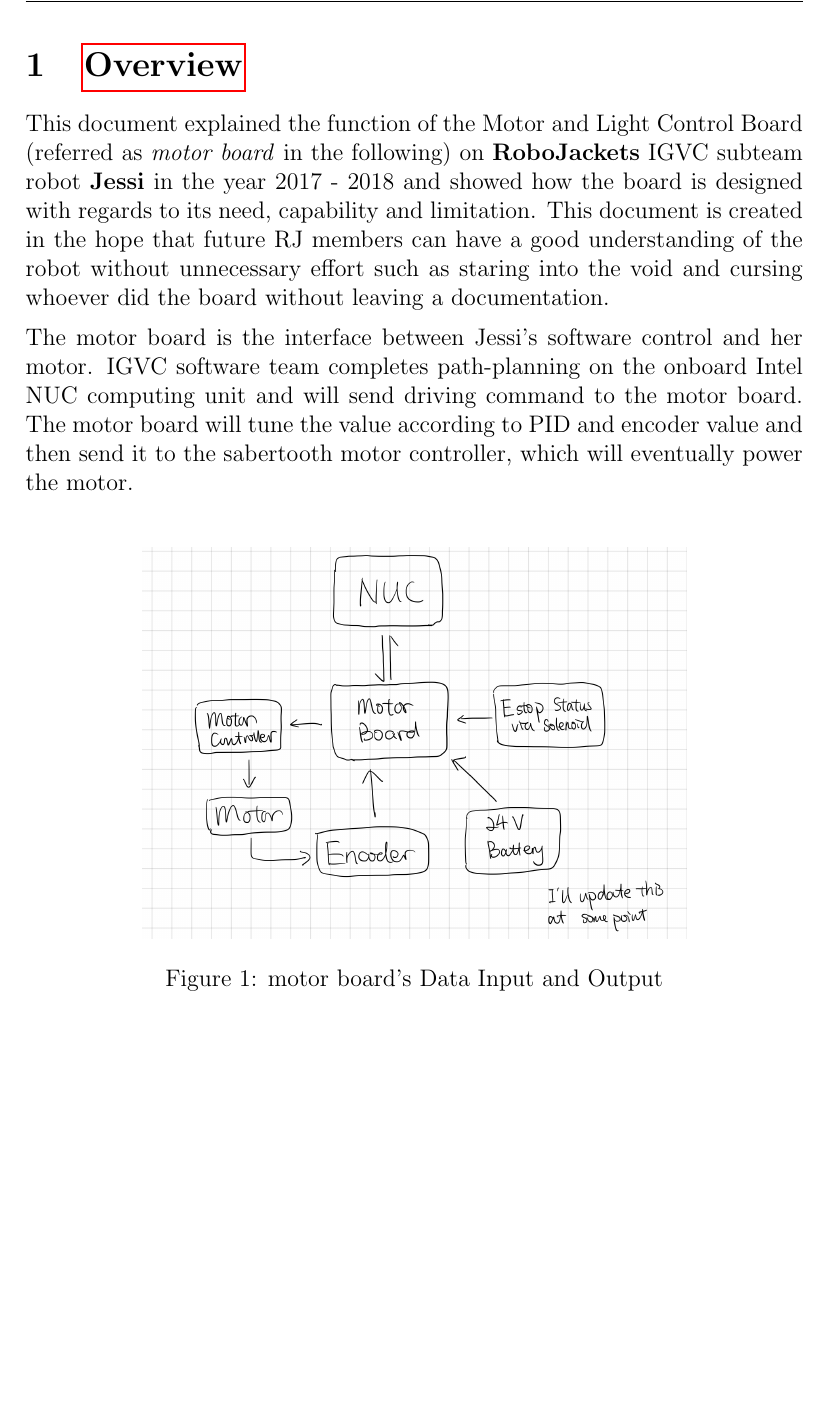
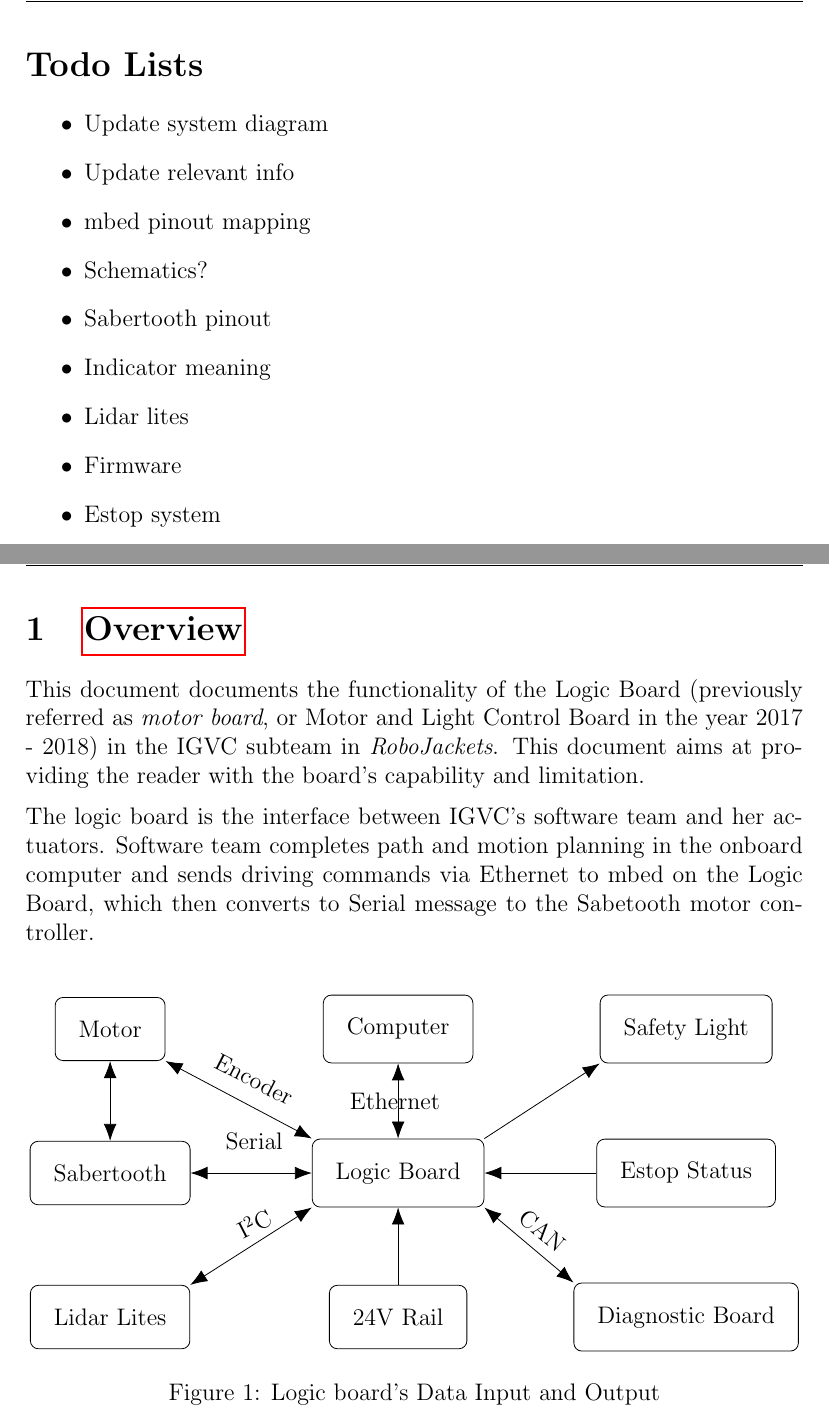
Before and after one commit to RoboJackets/robonav-electrical, a LaTeX document (core-boards/logic/Specs Sheet/logic_specs.tex, which reads core-boards/logic/Specs Sheet/system_diagram.tex): part of page 3 of 11 before the commit and two parts of pages 3 and 4 of 11 after it, the two joined at a grey line, cut at the place of the change, the shorter picture padded with empty space. Compiled offline with pdfLaTeX.

Commit message:
Adding system diagram

```diff
--- a/core-boards/logic/Specs Sheet/Motor_Board_Specs.tex
+++ b/core-boards/logic/Specs Sheet/logic_specs.tex
@@ -5,6 +5,10 @@
 \usepackage{booktabs}
 \usepackage[explicit]{titlesec}
 \usepackage{fancyhdr}
+\usepackage{inputenc}
+\usepackage{tikz}
+\usetikzlibrary{arrows.meta}
+\usetikzlibrary{calc}
 \pagestyle{fancy}
 
 \titleformat{\section}
@@ -41,15 +45,29 @@
 \tableofcontents
 
 \pagebreak
+\section*{Todo Lists}
+\begin{itemize}
+  \item Update system diagram
+  \item Update relevant info
+  \item mbed pinout mapping
+  \item Schematics?
+  \item Sabertooth pinout
+  \item Indicator meaning
+  \item Lidar lites
+  \item Firmware
+  \item Estop system
+\end{itemize}
+
+\pagebreak
 
 \section{Overview}
-This document explained the function of the Motor and Light Control Board (referred as \emph{motor board} in the following) on \textbf{RoboJackets} IGVC subteam robot \textbf{Jessi} in the year 2017 - 2018 and showed how the board is designed with regards to its need, capability and limitation. This document is created in the hope that future RJ members can have a good understanding of the robot without unnecessary effort such as staring into the void and cursing whoever did the board without leaving a documentation. \vspace{6pt}\\
-The motor board is the interface between Jessi's software control and her motor. IGVC software team completes path-planning on the onboard Intel NUC computing unit and will send driving command to the motor board. The motor board will tune the value according to PID and encoder value and then send it to the sabertooth motor controller, which will eventually power the motor.\\
-\begin{figure}[h]
-\centering
-\includegraphics[width=0.7\textwidth]{UpandLow.png}
-\caption{motor board's Data Input and Output}
-\end{figure}
+This document documents the functionality of the Logic Board (previously referred as \emph{motor board},
+or Motor and Light Control Board in the year 2017 - 2018) in the IGVC subteam in \emph{RoboJackets}.
+This document aims at providing the reader with the board's capability and limitation. \vspace{6pt}\\
+The logic board is the interface between IGVC's software team and her actuators. Software team completes
+path and motion planning in the onboard computer and sends driving commands via Ethernet to mbed on the Logic
+Board, which then converts to Serial message to the Sabetooth motor controller.\\
+\input{system_diagram.tex}
 
 The primary function of the motor board is to ensure the DC motors are operating at the speed desired by the NUC. Secondary functions include controlling the LED under-glow, monitoring battery voltage, E-stop status as well as Safety Light. The board also contained two ports for interfacing with OSMCs, a legacy motor controller module RJ IGVC team used in the past. Each functioning circuits can operate independently from each other. \vspace{6pt}\\
 
--- /dev/null
+++ b/core-boards/logic/Specs Sheet/system_diagram.tex
@@ -0,0 +1,42 @@
+% \begin{figure}[h]
+%     \centering
+%     \includegraphics[width=0.7\textwidth]{UpandLow.png}
+%     \caption{motor board's Data Input and Output}
+%     \end{figure}
+
+\begin{figure*}[th]
+    \centering
+    \begin{tikzpicture}[inner sep=1em]
+        \node[anchor=center, draw=black, rounded corners,] (pc) at (0in, 0in) {Computer};
+        \node[anchor=center, draw=black, rounded corners,] (logic) at (0in, -1in) {Logic Board};
+        \draw[{Latex[length=3mm]}-{Latex[length=3mm]}](pc.south)--(logic.north);
+        \node[anchor=west] (ethernet) at (-0.5in, -0.5in) {Ethernet};
+
+        \node[anchor=center, draw=black, rounded corners,] (sabertooth) at (-2in, -1in) {Sabertooth};
+        \draw[{Latex[length=3mm]}-{Latex[length=3mm]}] (sabertooth.east)--(logic.west);
+        \node[anchor=south] (serial) at (-1in, -1in) {Serial};
+        \node[anchor=center, draw=black, rounded corners,] (motor) at (-2in, 0in) {Motor};
+        \draw[{Latex[length=3mm]}-{Latex[length=3mm]}] (sabertooth.north)--(motor.south);
+        \draw[{Latex[length=3mm]}-{Latex[length=3mm]}] (motor.south east) -- (logic.north west);
+        \node[anchor=center, rotate=-27] at (-1in, -0.35in) {Encoder};
+
+        \node[anchor=center, draw=black, rounded corners,] (safety) at (2in, 0in) {Safety Light};
+        \draw[{Latex[length=3mm]}-] (safety.south west)--(logic.north east);
+
+        \node[anchor=center, draw=black, rounded corners,] (estop) at (2in, -1in) {Estop Status};
+        \draw[-{Latex[length=3mm]}] (estop.west)--(logic.east);
+
+        \node[anchor=center, draw=black, rounded corners,] (diag) at (2in, -2in) {Diagnostic Board};
+        \draw[{Latex[length=3mm]}-{Latex[length=3mm]}] (logic.south east)--(diag.north west);
+        \node[anchor=center, rotate=-40] at (1in, -1.4in) {CAN};
+
+        \node[anchor=center, draw=black, rounded corners,] (vrail) at (0in, -2in) {24V Rail};
+        \draw[-{Latex[length=3mm]}] (vrail.north)--(logic.south);
+
+        \node[anchor=center, draw=black, rounded corners,] (lidar) at (-2in, -2in) {Lidar Lites};
+        \draw[{Latex[length=3mm]}-{Latex[length=3mm]}] (lidar.north east)--(logic.south west);
+        \node[anchor=center, rotate=27] at (-1in, -1.35in) {I$^2$C};
+
+    \end{tikzpicture}
+    \caption{Logic board's Data Input and Output}
+\end{figure*}
```
Also changed, not shown: core-boards/logic/Specs Sheet/logic_specs.pdf (added), core-boards/logic/Specs Sheet/logic_specs.tex (20 more changed lines).
